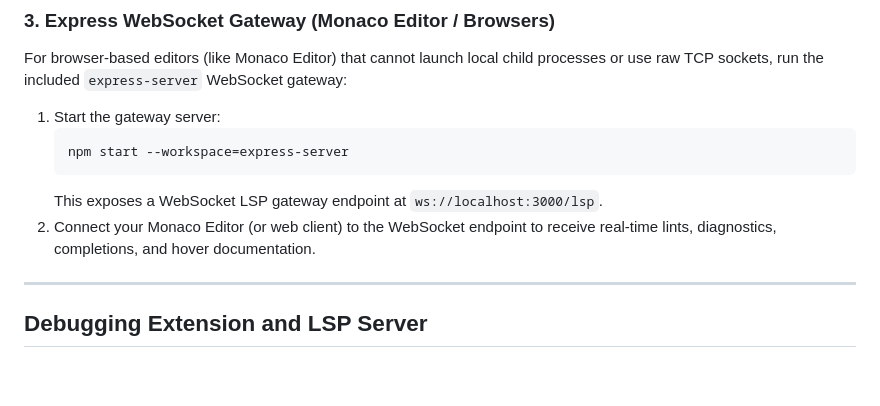
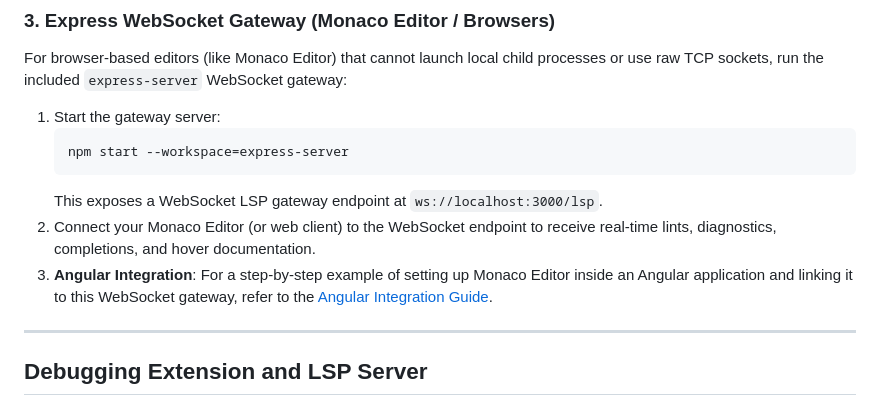
Before and after one commit to sonuKumar03/liquid-lsp, a Markdown page: README.md, the part around the change. GitHub-like rendering; blank space fills up the shorter version.

Commit message:
docs: add angular monaco integration guide and link in readme

````diff
--- a/README.md
+++ b/README.md
@@ -109,6 +109,7 @@ For browser-based editors (like Monaco Editor) that cannot launch local child pr
    ```
    This exposes a WebSocket LSP gateway endpoint at `ws://localhost:3000/lsp`.
 2. Connect your Monaco Editor (or web client) to the WebSocket endpoint to receive real-time lints, diagnostics, completions, and hover documentation.
+3. **Angular Integration**: For a step-by-step example of setting up Monaco Editor inside an Angular application and linking it to this WebSocket gateway, refer to the [Angular Integration Guide](./angular_integration.md).
 
 ---
 
````
Also changed, not shown: angular_integration.md (added, +353 -0 lines).
